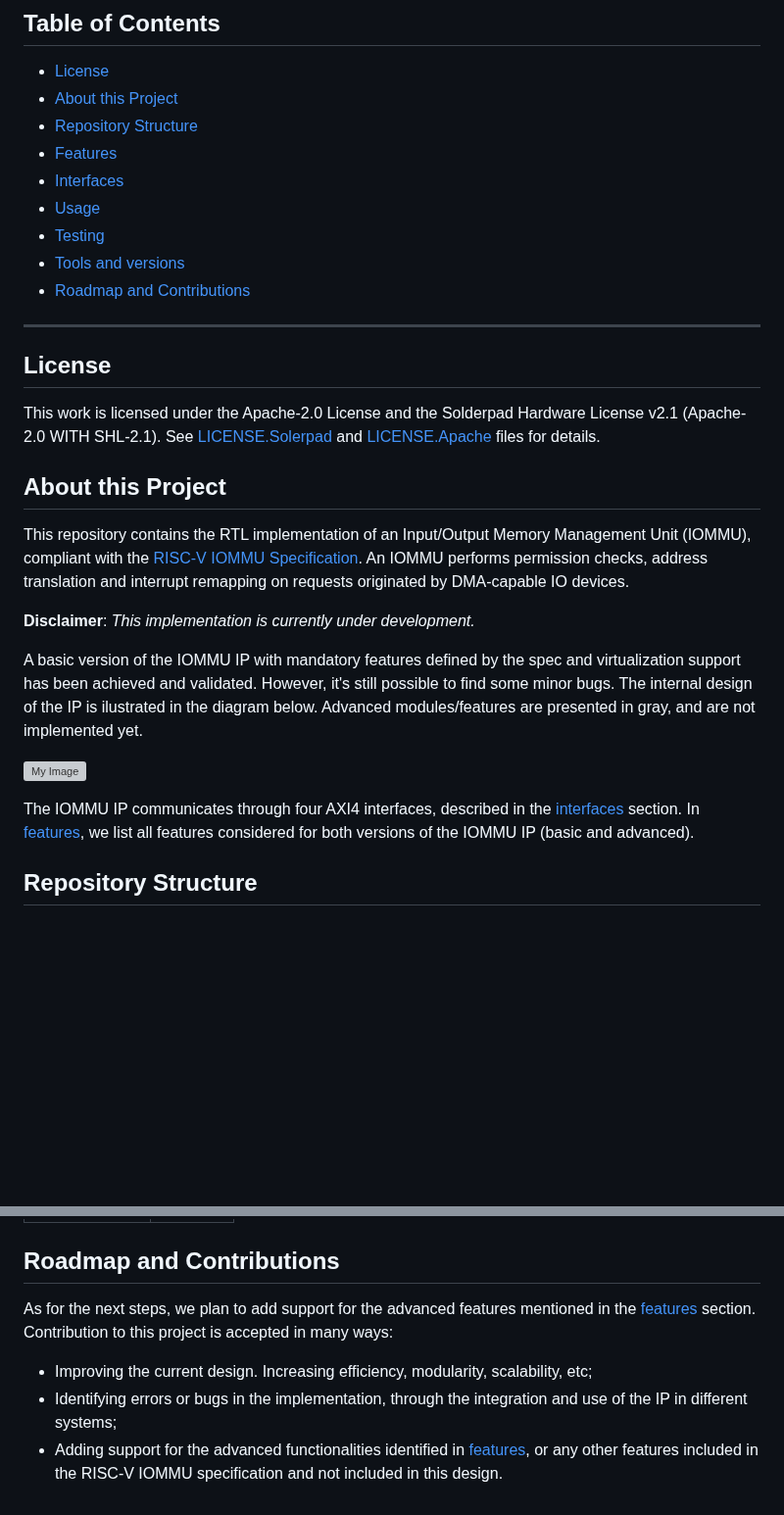
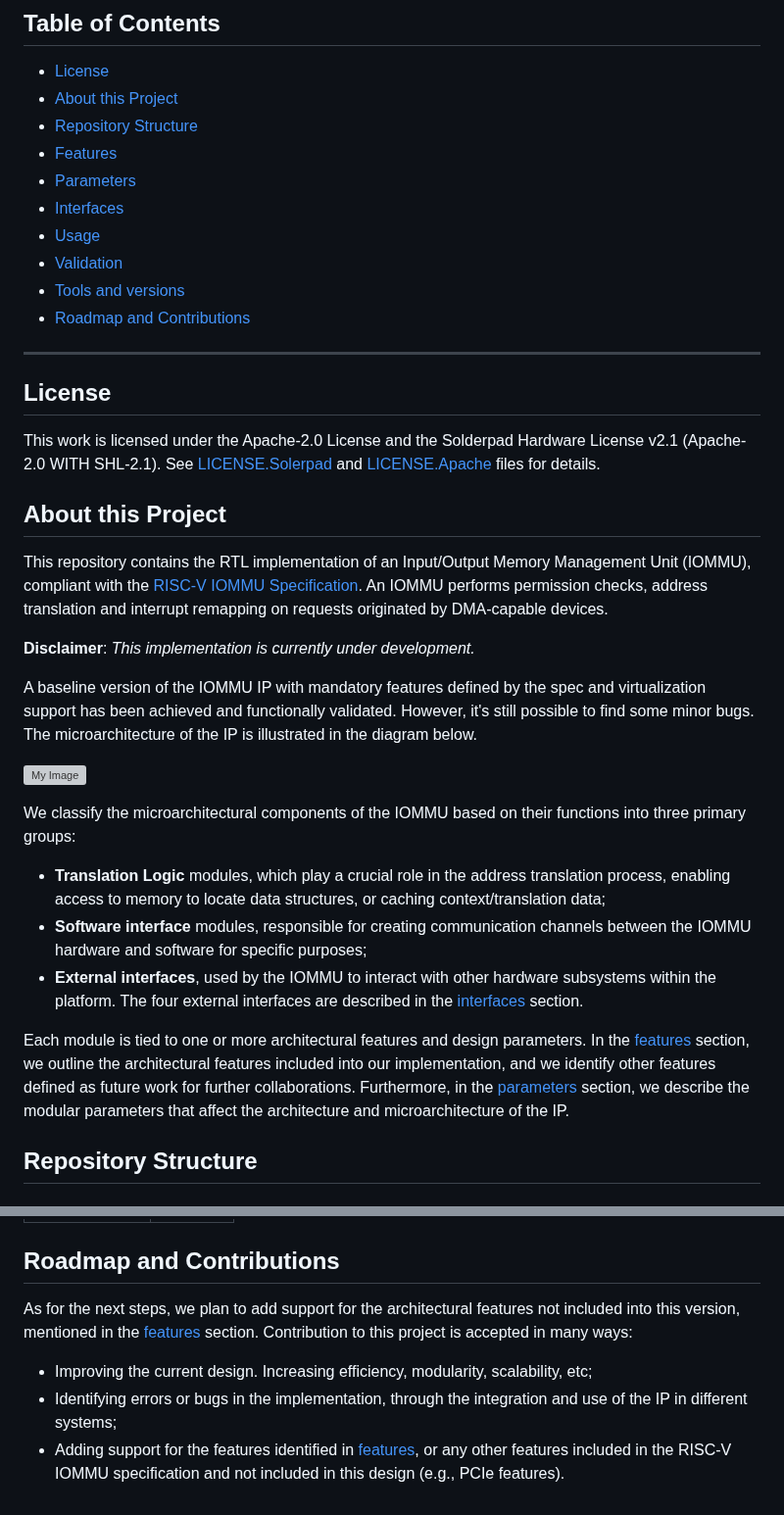
Before and after one commit to zero-day-labs/riscv-iommu, a Markdown page: README.md, 2 parts joined by grey strips. Shown at 98% size. GitHub-like rendering; blank space fills up the shorter version; grey boxes are pictures that could not be loaded.

```diff
--- a/README.md
+++ b/README.md
@@ -14,9 +14,10 @@
 - [About this Project](#about-this-project)
 - [Repository Structure](#repository-structure)
 - [Features](#features)
+- [Parameters](#parameters)
 - [Interfaces](#interfaces)
 - [Usage](#usage)
-- [Testing](#testing)
+- [Validation](#validation)
 - [Tools and versions](#tools-and-versions)
 - [Roadmap and Contributions](#roadmap-and-contributions)
 
@@ -28,9 +29,9 @@ This work is licensed under the Apache-2.0 License and the Solderpad Hardware Li
 
 ## About this Project
 
-This repository contains the RTL implementation of an Input/Output Memory Management Unit (IOMMU), compliant with the [RISC-V IOMMU Specification](https://github.com/riscv-non-isa/riscv-iommu). An IOMMU performs permission checks, address translation and interrupt remapping on requests originated by DMA-capable IO devices.
+This repository contains the RTL implementation of an Input/Output Memory Management Unit (IOMMU), compliant with the [RISC-V IOMMU Specification](https://github.com/riscv-non-isa/riscv-iommu). An IOMMU performs permission checks, address translation and interrupt remapping on requests originated by DMA-capable devices.
 
 **Disclaimer**: *This implementation is currently under development.*
 
-A basic version of the IOMMU IP with mandatory features defined by the spec and virtualization support has been achieved and validated. However, it's still possible to find some minor bugs. The internal design of the IP is ilustrated in the diagram below. Advanced modules/features are presented in gray, and are not implemented yet.
+A baseline version of the IOMMU IP with mandatory features defined by the spec and virtualization support has been achieved and functionally validated. However, it's still possible to find some minor bugs. The microarchitecture of the IP is illustrated in the diagram below.
 
@@ -38,5 +39,11 @@ A basic version of the IOMMU IP with mandatory features defined by the spec and
 
-The IOMMU IP communicates through four AXI4 interfaces, described in the [interfaces](#interfaces) section. In [features](#features), we list all features considered for both versions of the IOMMU IP (basic and advanced).
+We classify the microarchitectural components of the IOMMU based on their functions into three primary groups:
+-   **Translation Logic** modules, which play a crucial role in the address translation process, enabling access to memory to locate data structures, or caching context/translation data;
+-   **Software interface** modules, responsible for creating communication channels between the IOMMU hardware and software for specific purposes;
+-   **External interfaces**, used by the IOMMU to interact with other hardware subsystems within the platform. The four external interfaces are described in the [interfaces](#interfaces) section.
+
+
+Each module is tied to one or more architectural features and design parameters. In the [features](#features) section, we outline the architectural features included into our implementation, and we identify other features defined as future work for further collaborations. Furthermore, in the [parameters](#parameters) section, we describe the modular parameters that affect the architecture and microarchitecture of the IP.
 
 
 ## **Repository Structure**
@@ -154,8 +186,8 @@ The IP was integrated and validated in a CVA6-based SoC, using a baremetal test
 
 ## **Roadmap and Contributions**
 
-As for the next steps, we plan to add support for the advanced features mentioned in the [features](#features) section. Contribution to this project is accepted in many ways:
+As for the next steps, we plan to add support for the architectural features not included into this version, mentioned in the [features](#features) section. Contribution to this project is accepted in many ways:
 
 - Improving the current design. Increasing efficiency, modularity, scalability, etc;
 - Identifying errors or bugs in the implementation, through the integration and use of the IP in different systems;
-- Adding support for the advanced functionalities identified in [features](#features), or any other features included in the RISC-V IOMMU specification and not included in this design.
+- Adding support for the features identified in [features](#features), or any other features included in the RISC-V IOMMU specification and not included in this design (e.g., PCIe features).
```
Also changed, not shown: other parts of README.md (+56 -31 lines), doc/soc.png.
